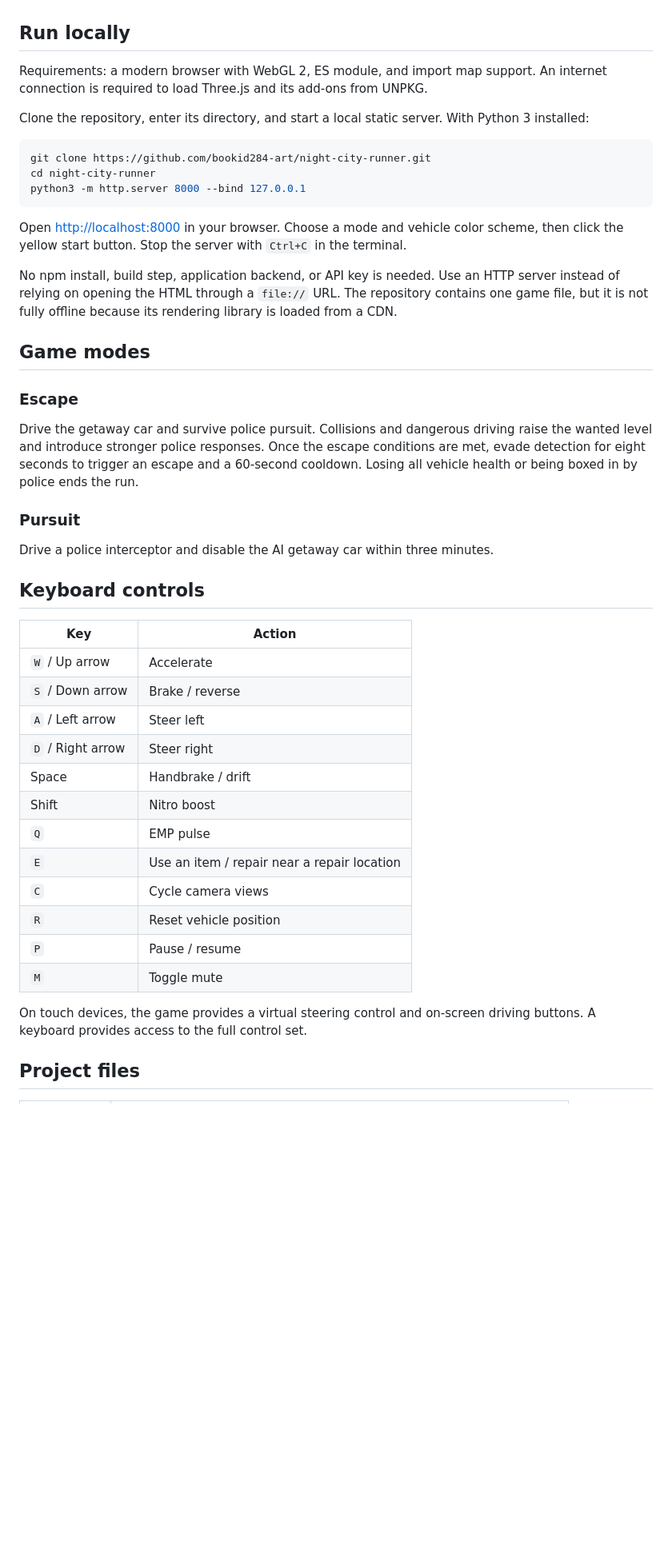
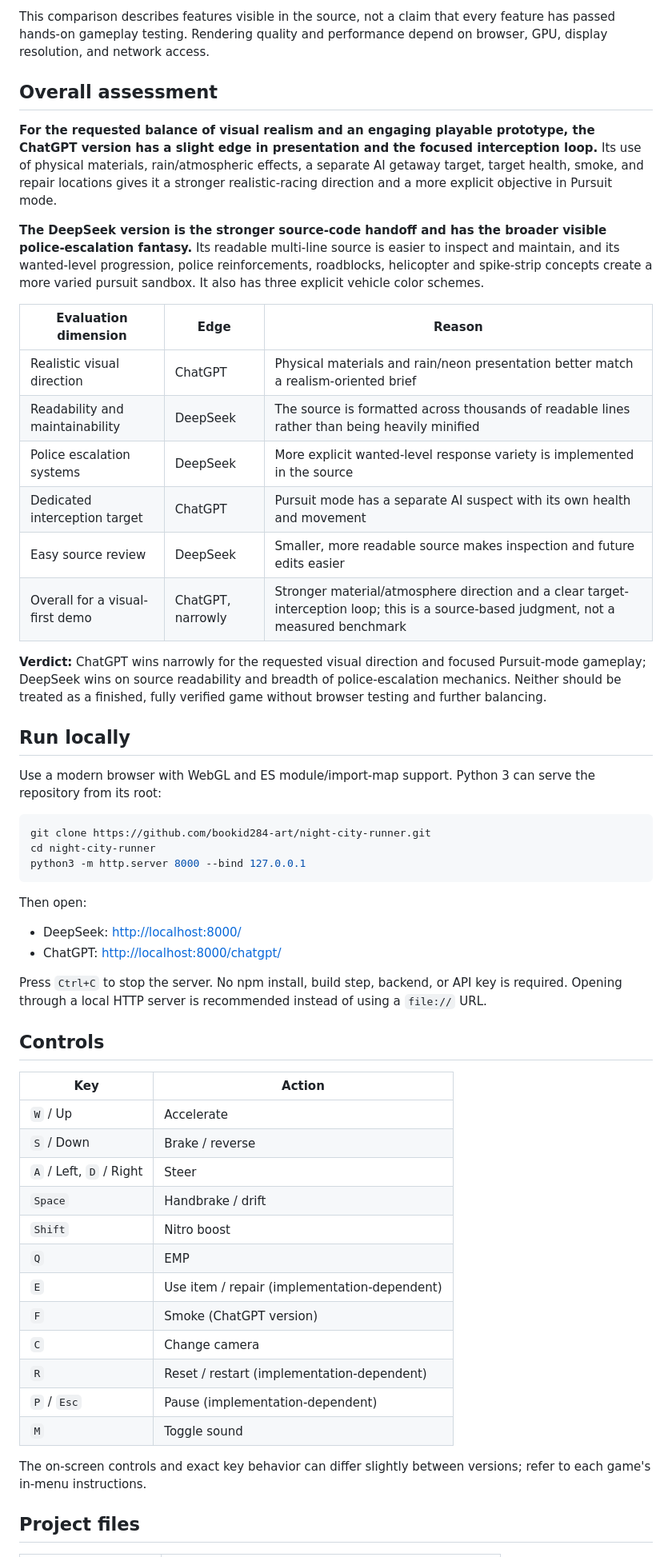
Before and after one commit to bookid284-art/night-city-runner, a Markdown page: README.md, the part around one of its changes. Shown at 80% size. GitHub-like rendering; blank space fills up the shorter version.

Commit message:
Document ChatGPT and DeepSeek game comparison

````diff
--- a/README.md
+++ b/README.md
@@ -21,9 +28,25 @@ The in-game interface and source comments are primarily in Chinese, with some En
+This comparison describes features visible in the source, not a claim that every feature has passed hands-on gameplay testing. Rendering quality and performance depend on browser, GPU, display resolution, and network access.
+
+## Overall assessment
+
+**For the requested balance of visual realism and an engaging playable prototype, the ChatGPT version has a slight edge in presentation and the focused interception loop.** Its use of physical materials, rain/atmospheric effects, a separate AI getaway target, target health, smoke, and repair locations gives it a stronger realistic-racing direction and a more explicit objective in Pursuit mode.
+
+**The DeepSeek version is the stronger source-code handoff and has the broader visible police-escalation fantasy.** Its readable multi-line source is easier to inspect and maintain, and its wanted-level progression, police reinforcements, roadblocks, helicopter and spike-strip concepts create a more varied pursuit sandbox. It also has three explicit vehicle color schemes.
+
+| Evaluation dimension | Edge | Reason |
+| --- | --- | --- |
+| Realistic visual direction | ChatGPT | Physical materials and rain/neon presentation better match a realism-oriented brief |
+| Readability and maintainability | DeepSeek | The source is formatted across thousands of readable lines rather than being heavily minified |
+| Police escalation systems | DeepSeek | More explicit wanted-level response variety is implemented in the source |
+| Dedicated interception target | ChatGPT | Pursuit mode has a separate AI suspect with its own health and movement |
+| Easy source review | DeepSeek | Smaller, more readable source makes inspection and future edits easier |
+| Overall for a visual-first demo | ChatGPT, narrowly | Stronger material/atmosphere direction and a clear target-interception loop; this is a source-based judgment, not a measured benchmark |
+
+**Verdict:** ChatGPT wins narrowly for the requested visual direction and focused Pursuit-mode gameplay; DeepSeek wins on source readability and breadth of police-escalation mechanics. Neither should be treated as a finished, fully verified game without browser testing and further balancing.
 
 ## Run locally
 
-Requirements: a modern browser with WebGL 2, ES module, and import map support. An internet connection is required to load Three.js and its add-ons from UNPKG.
-
-Clone the repository, enter its directory, and start a local static server. With Python 3 installed:
+Use a modern browser with WebGL and ES module/import-map support. Python 3 can serve the repository from its root:
 
 ```bash
 git clone https://github.com/bookid284-art/night-city-runner.git
@@ -31,38 +54,31 @@ cd night-city-runner
 python3 -m http.server 8000 --bind 127.0.0.1
 ```
 
-Open <http://localhost:8000> in your browser. Choose a mode and vehicle color scheme, then click the yellow start button. Stop the server with `Ctrl+C` in the terminal.
+Then open:
 
-No npm install, build step, application backend, or API key is needed. Use an HTTP server instead of relying on opening the HTML through a `file://` URL. The repository contains one game file, but it is not fully offline because its rendering library is loaded from a CDN.
+- DeepSeek: <http://localhost:8000/>
+- ChatGPT: <http://localhost:8000/chatgpt/>
 
-## Game modes
+Press `Ctrl+C` to stop the server. No npm install, build step, backend, or API key is required. Opening through a local HTTP server is recommended instead of using a `file://` URL.
 
-### Escape
-
-Drive the getaway car and survive police pursuit. Collisions and dangerous driving raise the wanted level and introduce stronger police responses. Once the escape conditions are met, evade detection for eight seconds to trigger an escape and a 60-second cooldown. Losing all vehicle health or being boxed in by police ends the run.
-
-### Pursuit
-
-Drive a police interceptor and disable the AI getaway car within three minutes.
-
-## Keyboard controls
+## Controls
 
 | Key | Action |
 | --- | --- |
-| `W` / Up arrow | Accelerate |
-| `S` / Down arrow | Brake / reverse |
-| `A` / Left arrow | Steer left |
-| `D` / Right arrow | Steer right |
-| Space | Handbrake / drift |
-| Shift | Nitro boost |
-| `Q` | EMP pulse |
-| `E` | Use an item / repair near a repair location |
-| `C` | Cycle camera views |
-| `R` | Reset vehicle position |
-| `P` | Pause / resume |
-| `M` | Toggle mute |
+| `W` / Up | Accelerate |
+| `S` / Down | Brake / reverse |
+| `A` / Left, `D` / Right | Steer |
+| `Space` | Handbrake / drift |
+| `Shift` | Nitro boost |
+| `Q` | EMP |
+| `E` | Use item / repair (implementation-dependent) |
+| `F` | Smoke (ChatGPT version) |
+| `C` | Change camera |
+| `R` | Reset / restart (implementation-dependent) |
+| `P` / `Esc` | Pause (implementation-dependent) |
+| `M` | Toggle sound |
 
-On touch devices, the game provides a virtual steering control and on-screen driving buttons. A keyboard provides access to the full control set.
+The on-screen controls and exact key behavior can differ slightly between versions; refer to each game's in-menu instructions.
 
 ## Project files
 
````
Also changed, not shown: other parts of README.md (+29 -30 lines).
